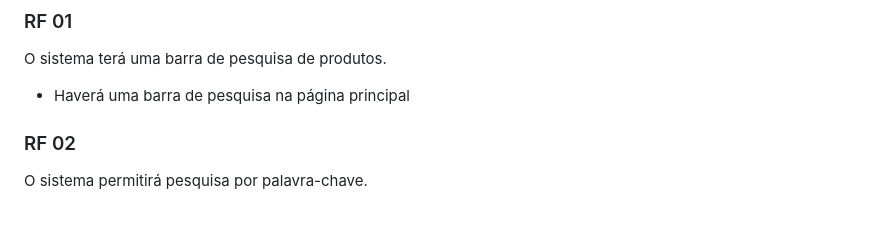
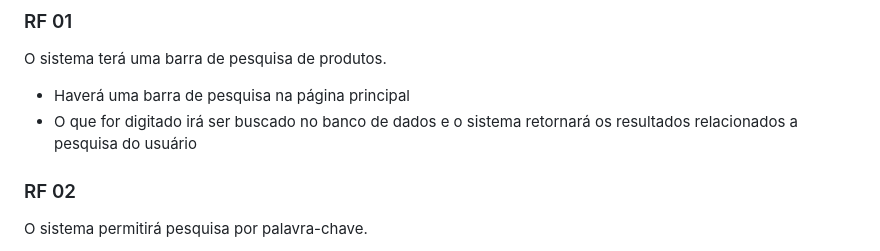
Before and after one commit to Miguel11h/tcc, a Markdown page: requisitos.md, the part around the change. GitHub-like rendering; blank space fills up the shorter version.

```diff
--- a/requisitos.md
+++ b/requisitos.md
@@ -15,6 +15,7 @@
 ### RF 01
 O sistema terá uma barra de pesquisa de produtos.
   - Haverá uma barra de pesquisa na página principal
+  - O que for digitado irá ser buscado no banco de dados e o sistema retornará os resultados relacionados a pesquisa do usuário
 
 ### RF 02
 O sistema permitirá pesquisa por palavra-chave.
```
